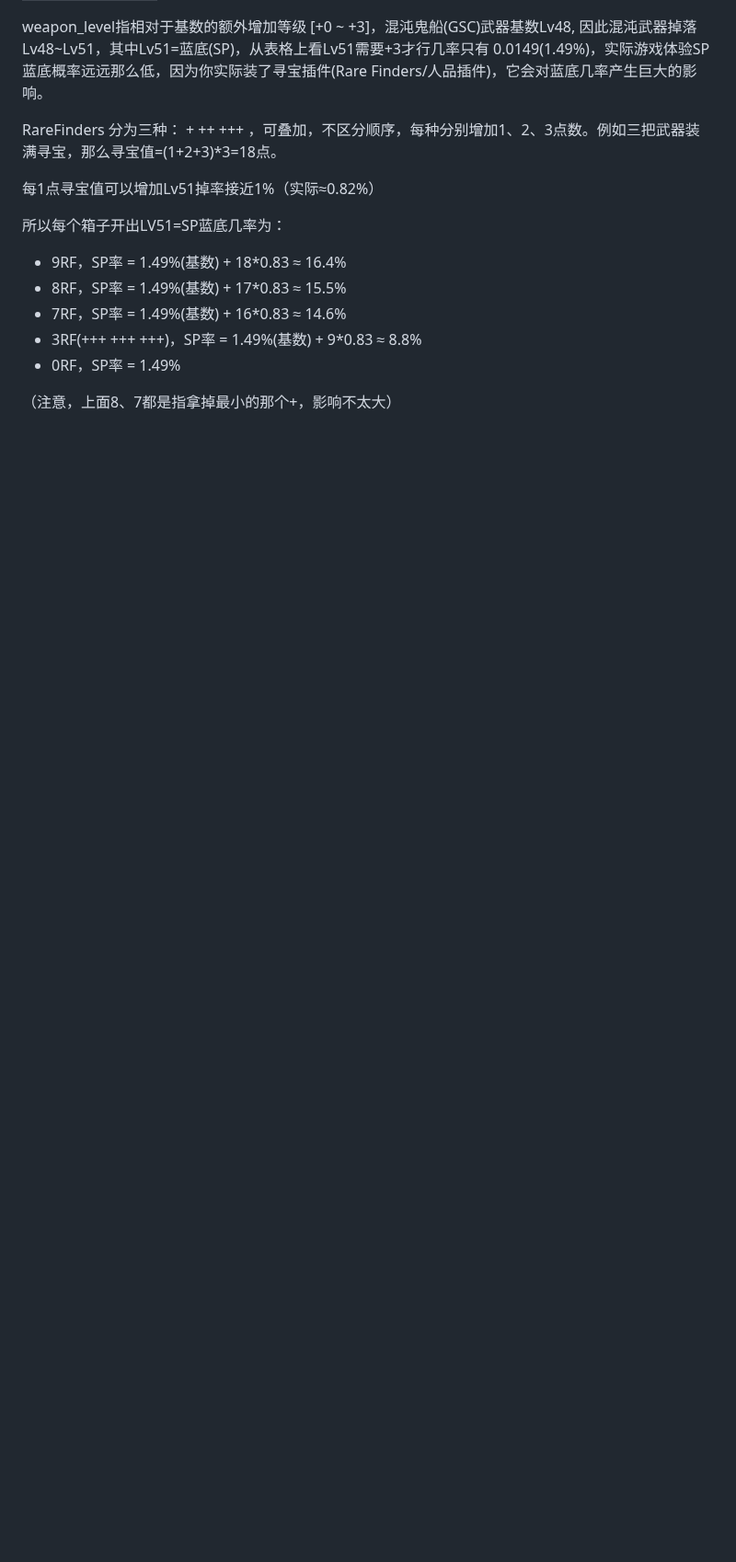
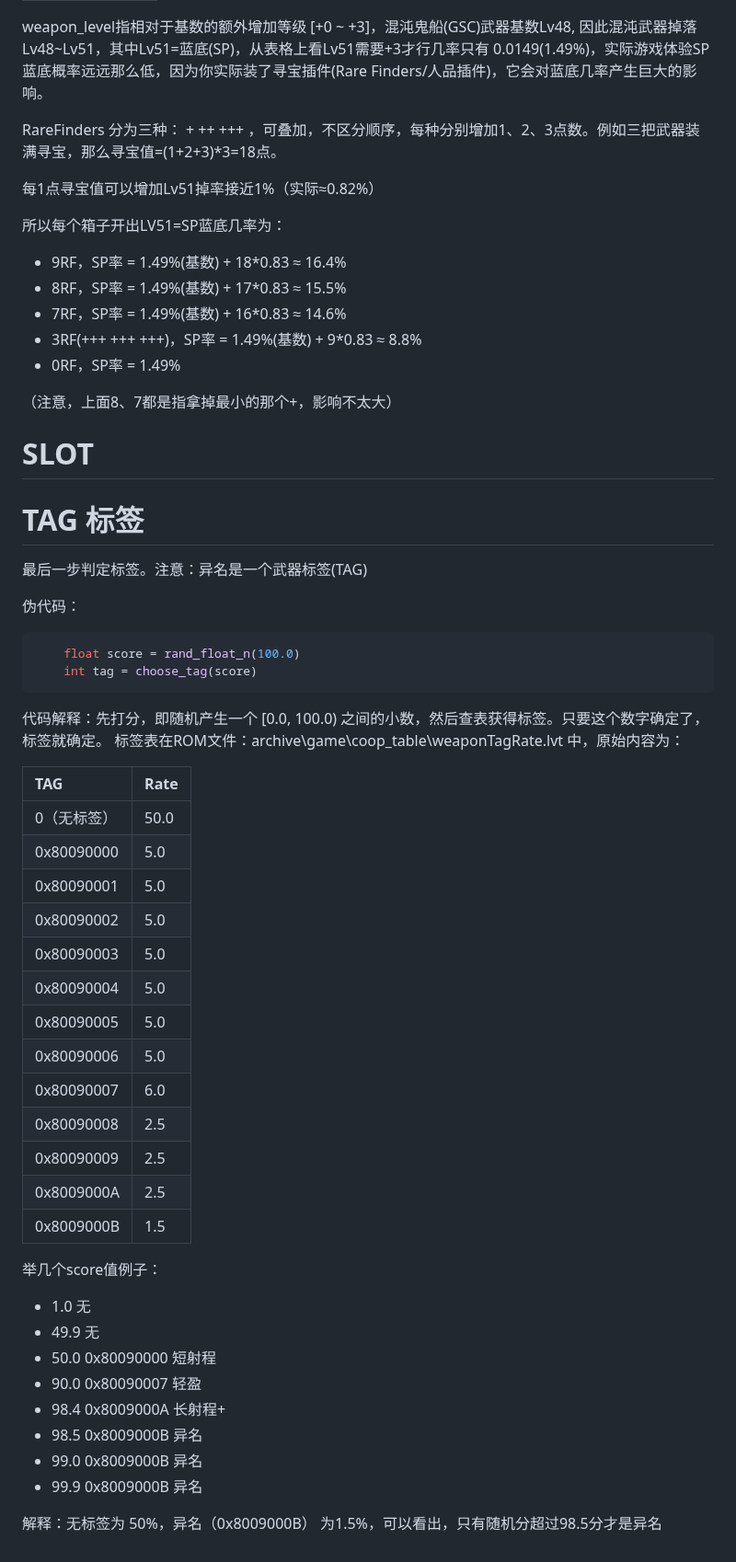
Before and after one commit to agemochina/Resident-Evil-Revelations-Analysis, a Markdown page: WeaponDrop.md, the part around the change. Shown at 92% size. Rendered like a GitHub page; blank space fills up the shorter version.

````diff
--- a/WeaponDrop.md
+++ b/WeaponDrop.md
@@ -112,3 +112,45 @@ RareFinders 分为三种： + ++ +++ ，可叠加，不区分顺序，每种分
 - 0RF，SP率 = 1.49%
 
 （注意，上面8、7都是指拿掉最小的那个+，影响不太大）
+
+# SLOT
+
+# TAG 标签
+
+最后一步判定标签。注意：异名是一个武器标签(TAG)
+
+伪代码：
+```C++
+    float score = rand_float_n(100.0)
+    int tag = choose_tag(score)
+```
+代码解释：先打分，即随机产生一个 [0.0, 100.0) 之间的小数，然后查表获得标签。只要这个数字确定了，标签就确定。
+标签表在ROM文件：archive\game\coop_table\weaponTagRate.lvt 中，原始内容为：
+
+| TAG        | Rate |
+| :--------- | :--- |
+| 0（无标签） | 50.0 |
+| 0x80090000 | 5.0  |
+| 0x80090001 | 5.0  |
+| 0x80090002 | 5.0  |
+| 0x80090003 | 5.0  |
+| 0x80090004 | 5.0  |
+| 0x80090005 | 5.0  |
+| 0x80090006 | 5.0  |
+| 0x80090007 | 6.0  |
+| 0x80090008 | 2.5  |
+| 0x80090009 | 2.5  |
+| 0x8009000A | 2.5  |
+| 0x8009000B | 1.5  |
+
+举几个score值例子：
+- 1.0 无
+- 49.9  无
+- 50.0 0x80090000 短射程
+- 90.0 0x80090007 轻盈
+- 98.4 0x8009000A 长射程+
+- 98.5 0x8009000B 异名
+- 99.0 0x8009000B 异名
+- 99.9 0x8009000B 异名
+
+解释：无标签为 50%，异名（0x8009000B） 为1.5%，可以看出，只有随机分超过98.5分才是异名
````
